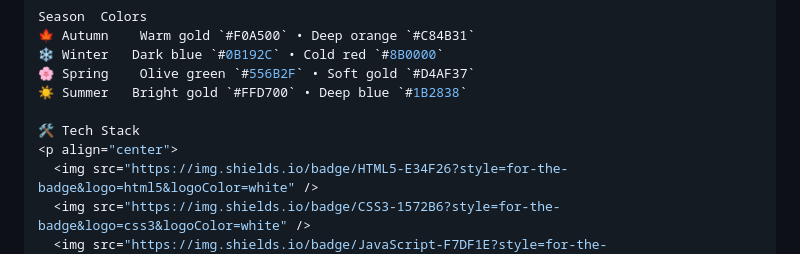
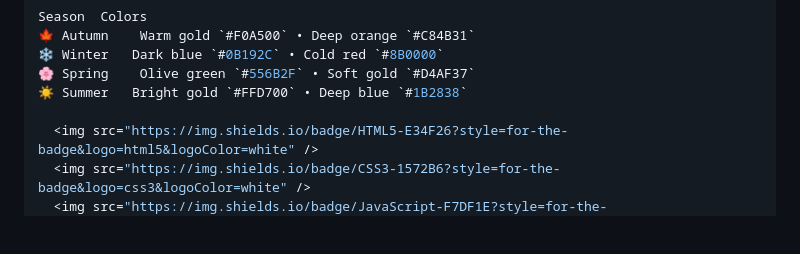
Before and after one commit to nadirsalaheddine/-nadirsalaheddine, a Markdown page: README.md, the part around the change. GitHub-like rendering; blank space fills up the shorter version.

```diff
--- a/README.md
+++ b/README.md
@@ -24,8 +24,6 @@ Season	Colors
 🌸 Spring	Olive green `#556B2F` • Soft gold `#D4AF37`
 ☀️ Summer	Bright gold `#FFD700` • Deep blue `#1B2838`
 
-🛠️ Tech Stack
-<p align="center">
   <img src="https://img.shields.io/badge/HTML5-E34F26?style=for-the-badge&logo=html5&logoColor=white" />
   <img src="https://img.shields.io/badge/CSS3-1572B6?style=for-the-badge&logo=css3&logoColor=white" />
   <img src="https://img.shields.io/badge/JavaScript-F7DF1E?style=for-the-badge&logo=javascript&logoColor=black" />
```
